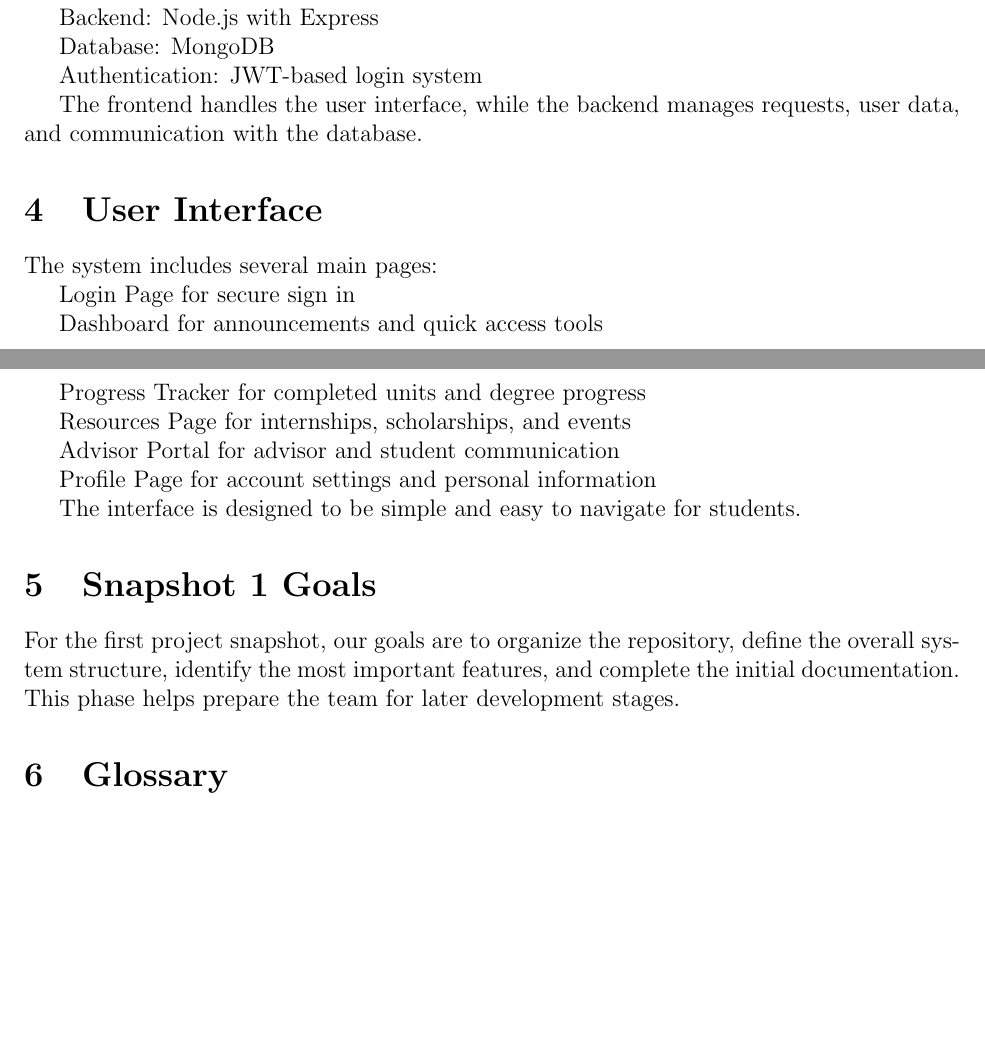
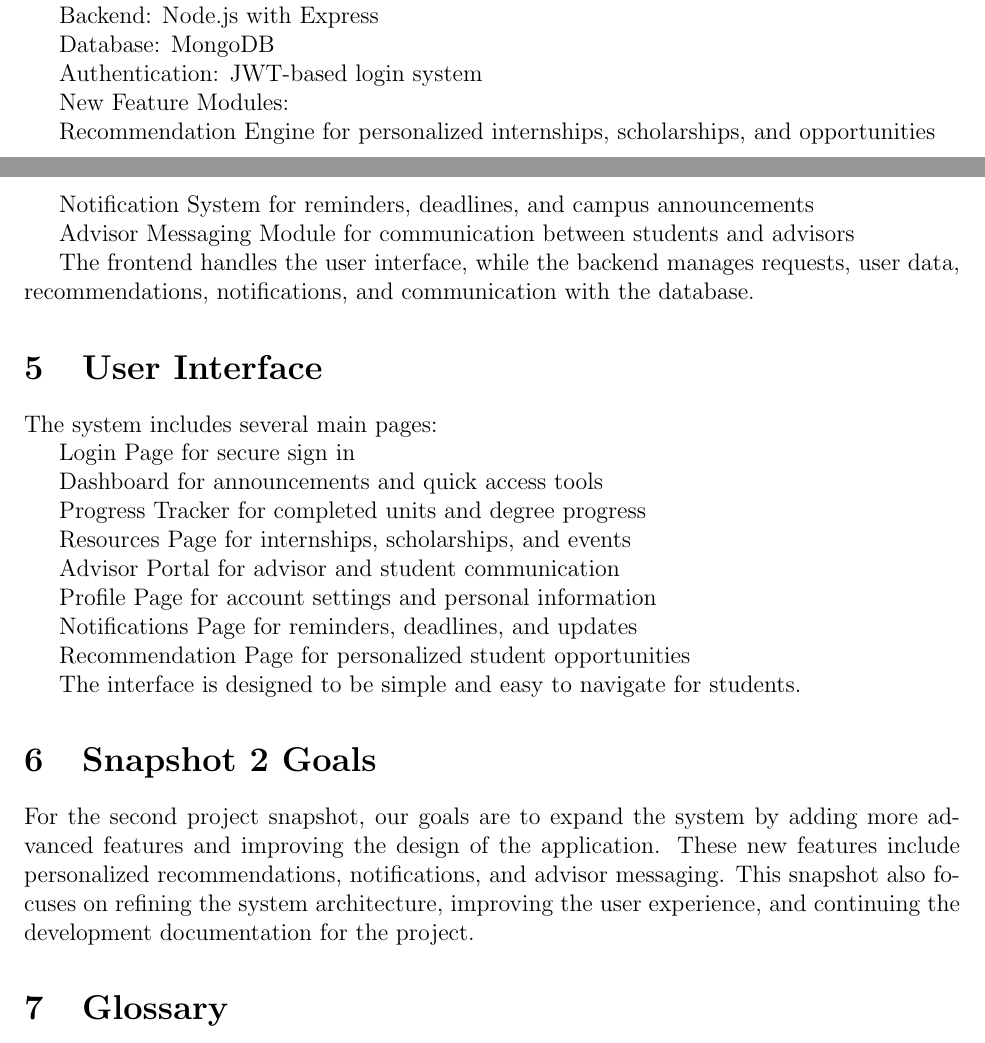
Before and after one commit to bgdf05/CS3338-FinalProject, a LaTeX document (Docs/Software_Design_Document/SDD.tex): two parts of pages 1 and 2 of 2, joined at a grey line, cut so that both start at the same text, the shorter picture padded with empty space. Compiled offline with pdfLaTeX.

Commit message:
Update SDD for Snapshot 2 features
Updated SDD.tex for Snapshot 2 by adding revision history, recommendation engine for personalized internships and scholarships, notification system for reminders and announcements, advisor messaging module, expanded user interface pages, and revised system architecture

```diff
--- a/Docs/Software_Design_Document/SDD.tex
+++ b/Docs/Software_Design_Document/SDD.tex
@@ -30,7 +35,15 @@ Database: MongoDB
 
 Authentication: JWT-based login system
 
-The frontend handles the user interface, while the backend manages requests, user data, and communication with the database.
+New Feature Modules:
+
+Recommendation Engine for personalized internships, scholarships, and opportunities
+
+Notification System for reminders, deadlines, and campus announcements
+
+Advisor Messaging Module for communication between students and advisors
+
+The frontend handles the user interface, while the backend manages requests, user data, recommendations, notifications, and communication with the database.
 
 \section{User Interface}
 The system includes several main pages:
@@ -47,12 +60,16 @@ Advisor Portal for advisor and student communication
 
 Profile Page for account settings and personal information
 
+Notifications Page for reminders, deadlines, and updates
+
+Recommendation Page for personalized student opportunities
+
 The interface is designed to be simple and easy to navigate for students.
 
-\section{Snapshot 1 Goals}
-For the first project snapshot, our goals are to organize the repository, define the overall system structure,
-identify the most important features, and complete the initial documentation.
-This phase helps prepare the team for later development stages.
+\section{Snapshot 2 Goals}
+For the second project snapshot, our goals are to expand the system by adding more advanced features and improving the design of the application.
+These new features include personalized recommendations, notifications, and advisor messaging.
+This snapshot also focuses on refining the system architecture, improving the user experience, and continuing the development documentation for the project.
 
 \section{Glossary}
 SDD = Software Design Document
```
Also changed, not shown: Docs/Software_Design_Document/SDD.tex (5 more changed lines).
